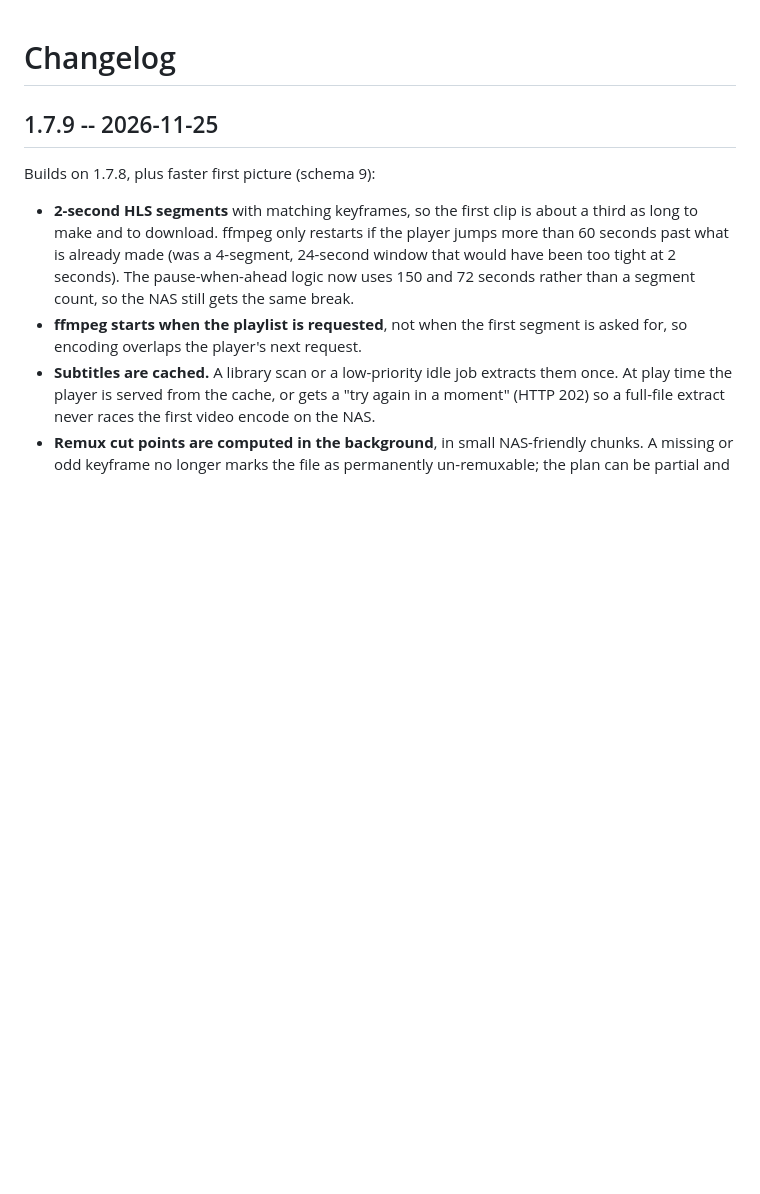
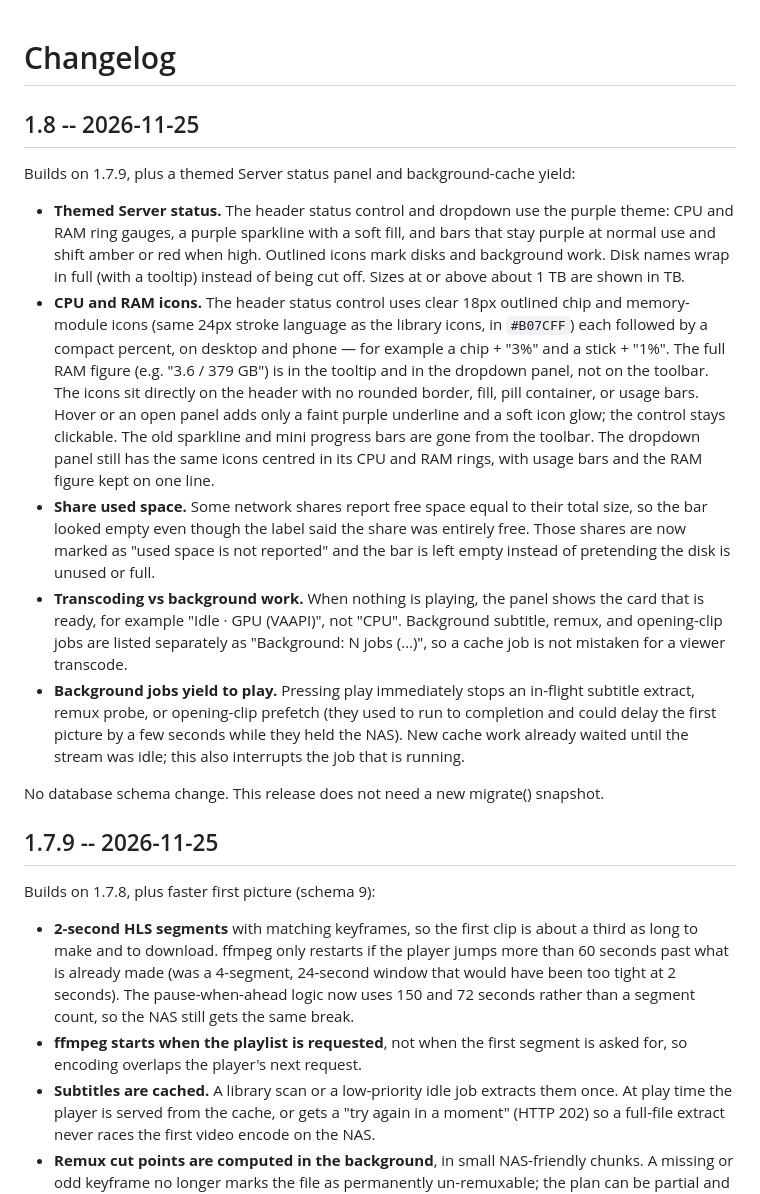
Before and after one commit to nasetesi/movinite, a Markdown page: server/CHANGELOG.md, the part around the change. Rendered like a GitHub page; blank space fills up the shorter version.

```diff
--- a/server/CHANGELOG.md
+++ b/server/CHANGELOG.md
@@ -1,4 +1,17 @@
 # Changelog
+
+## 1.8 -- 2026-11-25
+Builds on 1.7.9, plus a themed Server status panel and background-cache yield:
+
+- **Themed Server status.** The header status control and dropdown use the purple theme: CPU and RAM ring gauges, a purple sparkline with a soft fill, and bars that stay purple at normal use and shift amber or red when high. Outlined icons mark disks and background work. Disk names wrap in full (with a tooltip) instead of being cut off. Sizes at or above about 1 TB are shown in TB.
+- **CPU and RAM icons.** The header status control uses clear 18px outlined chip and memory-module icons (same 24px stroke language as the library icons, in `#B07CFF`) each followed by a compact percent, on desktop and phone — for example a chip + "3%" and a stick + "1%". The full RAM figure (e.g. "3.6 / 379 GB") is in the tooltip and in the dropdown panel, not on the toolbar. The icons sit directly on the header with no rounded border, fill, pill container, or usage bars. Hover or an open panel adds only a faint purple underline and a soft icon glow; the control stays clickable. The old sparkline and mini progress bars are gone from the toolbar. The dropdown panel still has the same icons centred in its CPU and RAM rings, with usage bars and the RAM figure kept on one line.
+- **Share used space.** Some network shares report free space equal to their total size, so the bar looked empty even though the label said the share was entirely free. Those shares are now marked as "used space is not reported" and the bar is left empty instead of pretending the disk is unused or full.
+- **Transcoding vs background work.** When nothing is playing, the panel shows the card that is ready, for example "Idle · GPU (VAAPI)", not "CPU". Background subtitle, remux, and opening-clip jobs are listed separately as "Background: N jobs (…)", so a cache job is not mistaken for a viewer transcode.
+- **Background jobs yield to play.** Pressing play immediately stops an in-flight subtitle extract, remux probe, or opening-clip prefetch (they used to run to completion and could delay the first picture by a few seconds while they held the NAS). New cache work already waited until the stream was idle; this also interrupts the job that is running.
+
+No database schema change. This release does not need a new migrate() snapshot.
+
+
 
 ## 1.7.9 -- 2026-11-25
 Builds on 1.7.8, plus faster first picture (schema 9):
```
Also changed, not shown: CHANGELOG.md (+7 -1 lines), README.md (+6 -2 lines), docs/screenshots/status-panel-desktop.png (added), docs/screenshots/status-panel-phone.png (added), docs/screenshots/status-toolbar-desktop.png (added), docs/screenshots/status-toolbar-phone.png (added), 8 other files.
